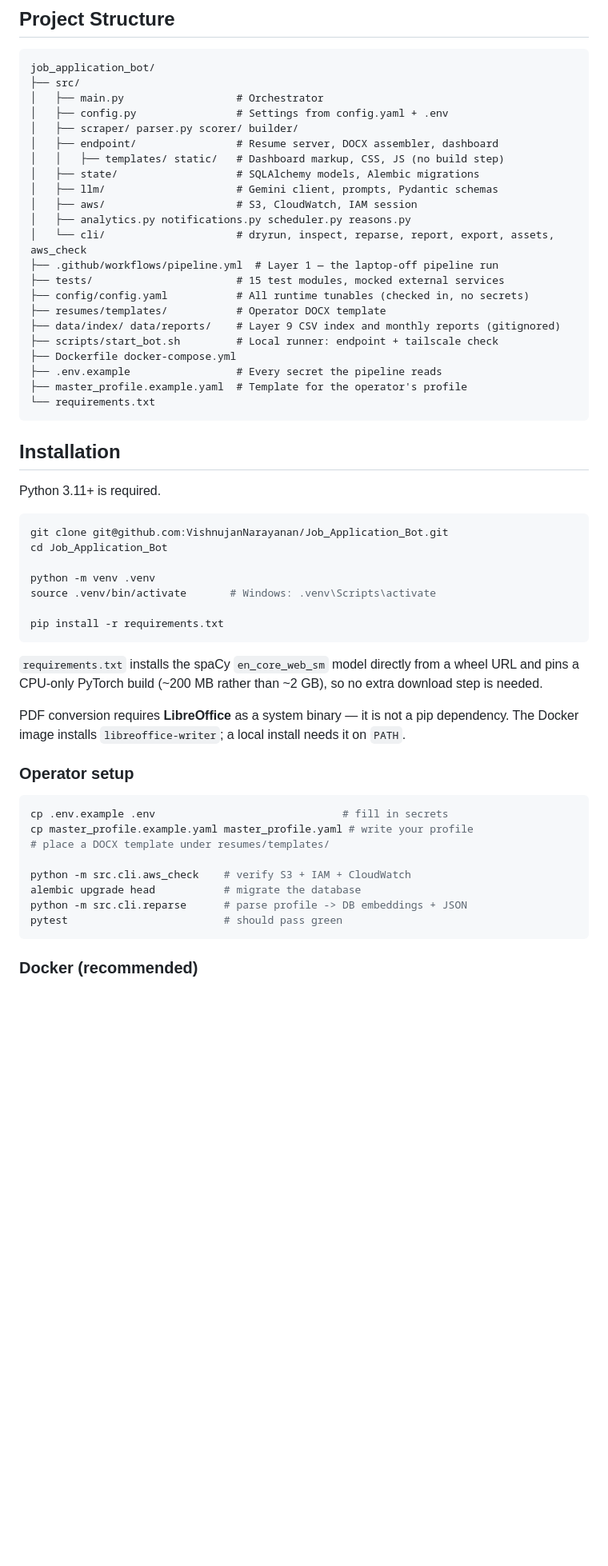
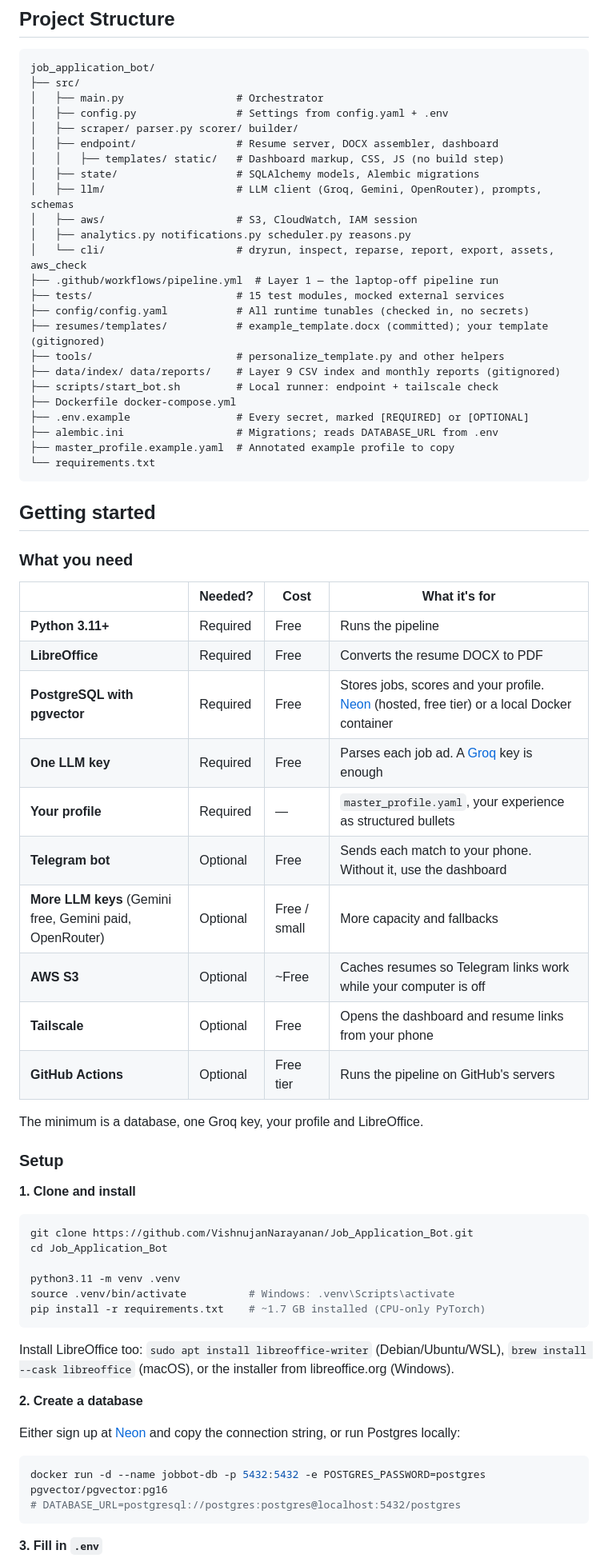
Before and after one commit to VishnujanNarayanan/Job_Application_Bot, a Markdown page: README.md, the part around one of its changes. Shown at 80% size. Rendered like a GitHub page; blank space fills up the shorter version.

````diff
--- a/README.md
+++ b/README.md
@@ -274,54 +274,68 @@ job_application_bot/
 │   ├── endpoint/                # Resume server, DOCX assembler, dashboard
 │   │   ├── templates/ static/   # Dashboard markup, CSS, JS (no build step)
 │   ├── state/                   # SQLAlchemy models, Alembic migrations
-│   ├── llm/                     # Gemini client, prompts, Pydantic schemas
+│   ├── llm/                     # LLM client (Groq, Gemini, OpenRouter), prompts, schemas
 │   ├── aws/                     # S3, CloudWatch, IAM session
 │   ├── analytics.py notifications.py scheduler.py reasons.py
 │   └── cli/                     # dryrun, inspect, reparse, report, export, assets, aws_check
 ├── .github/workflows/pipeline.yml  # Layer 1 — the laptop-off pipeline run
 ├── tests/                       # 15 test modules, mocked external services
 ├── config/config.yaml           # All runtime tunables (checked in, no secrets)
-├── resumes/templates/           # Operator DOCX template
+├── resumes/templates/           # example_template.docx (committed); your template (gitignored)
+├── tools/                       # personalize_template.py and other helpers
 ├── data/index/ data/reports/    # Layer 9 CSV index and monthly reports (gitignored)
 ├── scripts/start_bot.sh         # Local runner: endpoint + tailscale check
 ├── Dockerfile docker-compose.yml
-├── .env.example                 # Every secret the pipeline reads
-├── master_profile.example.yaml  # Template for the operator's profile
+├── .env.example                 # Every secret, marked [REQUIRED] or [OPTIONAL]
+├── alembic.ini                  # Migrations; reads DATABASE_URL from .env
+├── master_profile.example.yaml  # Annotated example profile to copy
 └── requirements.txt
 ```
 
-## Installation
+## Getting started
 
-Python 3.11+ is required.
+### What you need
+
+| | Needed? | Cost | What it's for |
+|---|---|---|---|
+| **Python 3.11+** | Required | Free | Runs the pipeline |
+| **LibreOffice** | Required | Free | Converts the resume DOCX to PDF |
+| **PostgreSQL with pgvector** | Required | Free | Stores jobs, scores and your profile. [Neon](https://neon.tech) (hosted, free tier) or a local Docker container |
+| **One LLM key** | Required | Free | Parses each job ad. A [Groq](https://console.groq.com) key is enough |
+| **Your profile** | Required | — | `master_profile.yaml`, your experience as structured bullets |
+| **Telegram bot** | Optional | Free | Sends each match to your phone. Without it, use the dashboard |
+| **More LLM keys** (Gemini free, Gemini paid, OpenRouter) | Optional | Free / small | More capacity and fallbacks |
+| **AWS S3** | Optional | ~Free | Caches resumes so Telegram links work while your computer is off |
+| **Tailscale** | Optional | Free | Opens the dashboard and resume links from your phone |
+| **GitHub Actions** | Optional | Free tier | Runs the pipeline on GitHub's servers |
+
+The minimum is a database, one Groq key, your profile and LibreOffice.
+
+### Setup
+
+**1. Clone and install**
 
 ```bash
-git clone git@github.com:VishnujanNarayanan/Job_Application_Bot.git
+git clone https://github.com/VishnujanNarayanan/Job_Application_Bot.git
 cd Job_Application_Bot
 
-python -m venv .venv
-source .venv/bin/activate       # Windows: .venv\Scripts\activate
-
-pip install -r requirements.txt
+python3.11 -m venv .venv
+source .venv/bin/activate          # Windows: .venv\Scripts\activate
+pip install -r requirements.txt    # ~1.7 GB installed (CPU-only PyTorch)
 ```
 
-`requirements.txt` installs the spaCy `en_core_web_sm` model directly from a wheel URL and pins a
-CPU-only PyTorch build (~200 MB rather than ~2 GB), so no extra download step is needed.
+Install LibreOffice too: `sudo apt install libreoffice-writer` (Debian/Ubuntu/WSL),
+`brew install --cask libreoffice` (macOS), or the installer from libreoffice.org (Windows).
 
-PDF conversion requires **LibreOffice** as a system binary — it is not a pip dependency. The
-Docker image installs `libreoffice-writer`; a local install needs it on `PATH`.
+**2. Create a database**
 
-### Operator setup
+Either sign up at [Neon](https://neon.tech) and copy the connection string, or run Postgres
+locally:
 
 ```bash
-cp .env.example .env                              # fill in secrets
-cp master_profile.example.yaml master_profile.yaml # write your profile
-# place a DOCX template under resumes/templates/
-
-python -m src.cli.aws_check    # verify S3 + IAM + CloudWatch
-alembic upgrade head           # migrate the database
-python -m src.cli.reparse      # parse profile -> DB embeddings + JSON
-pytest                         # should pass green
+docker run -d --name jobbot-db -p 5432:5432 -e POSTGRES_PASSWORD=postgres pgvector/pgvector:pg16
+# DATABASE_URL=postgresql://postgres:postgres@localhost:5432/postgres
 ```
 
-### Docker (recommended)
+**3. Fill in `.env`**
 
````
Also changed, not shown: other parts of README.md (+110 -41 lines).
